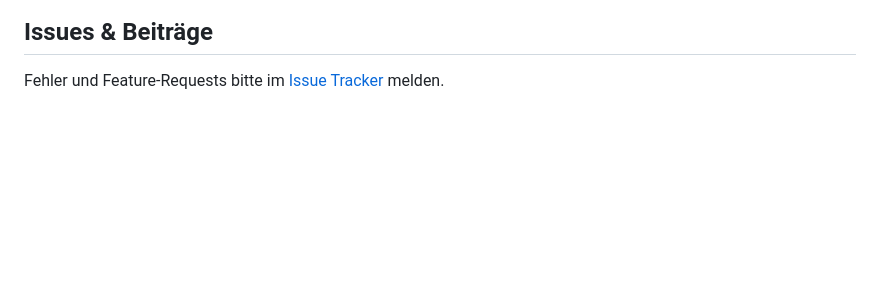
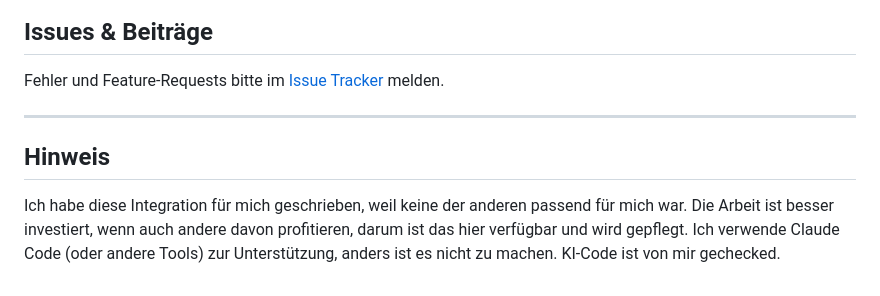
Before and after one commit to Soardiac/ha-solarmanager, a Markdown page: README.md, the part around the change. Drawn GitHub-style; blank space fills up the shorter version.

Commit message:
Update README with integration purpose and AI usage
Add a note about the integration's purpose and AI assistance.

```diff
--- a/README.md
+++ b/README.md
@@ -500,3 +500,9 @@ automation:
 ## Issues & Beiträge
 
 Fehler und Feature-Requests bitte im [Issue Tracker](https://github.com/Soardiac/ha-solarmanager/issues) melden.
+
+---
+
+## Hinweis
+
+Ich habe diese Integration für mich geschrieben, weil keine der anderen passend für mich war. Die Arbeit ist besser investiert, wenn auch andere davon profitieren, darum ist das hier verfügbar und wird gepflegt. Ich verwende Claude Code (oder andere Tools) zur Unterstützung, anders ist es nicht zu machen. KI-Code ist von mir gechecked.
```
